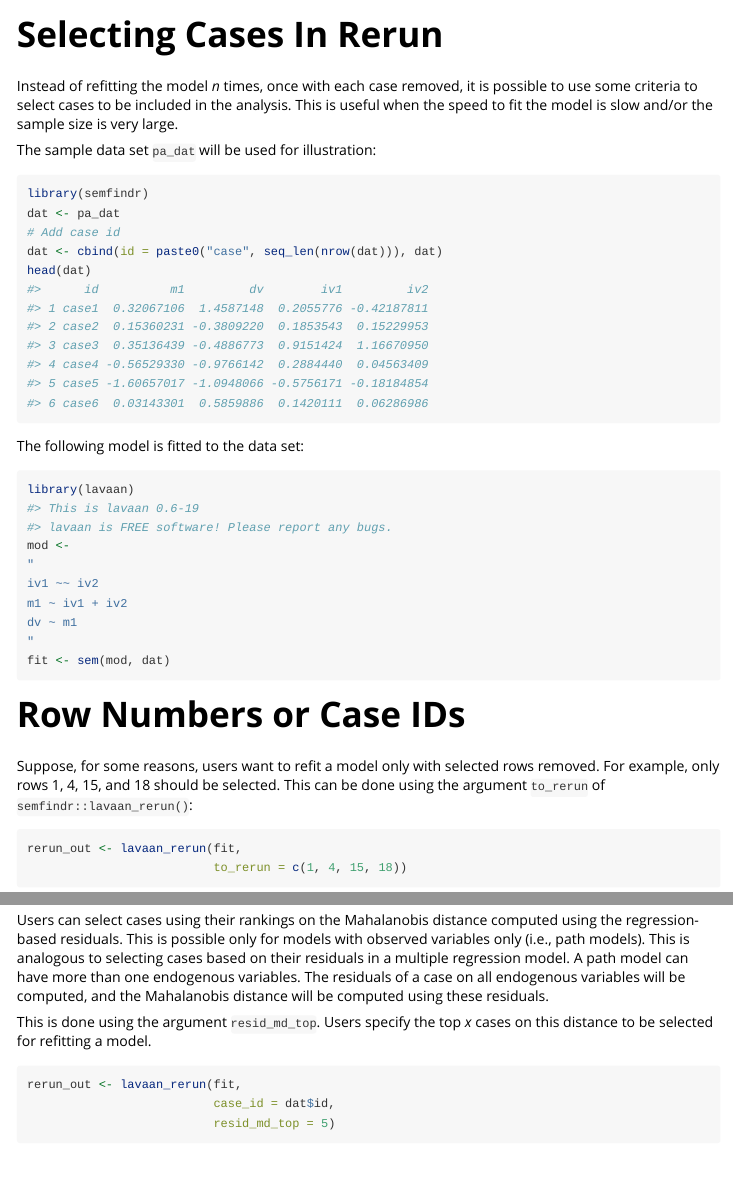
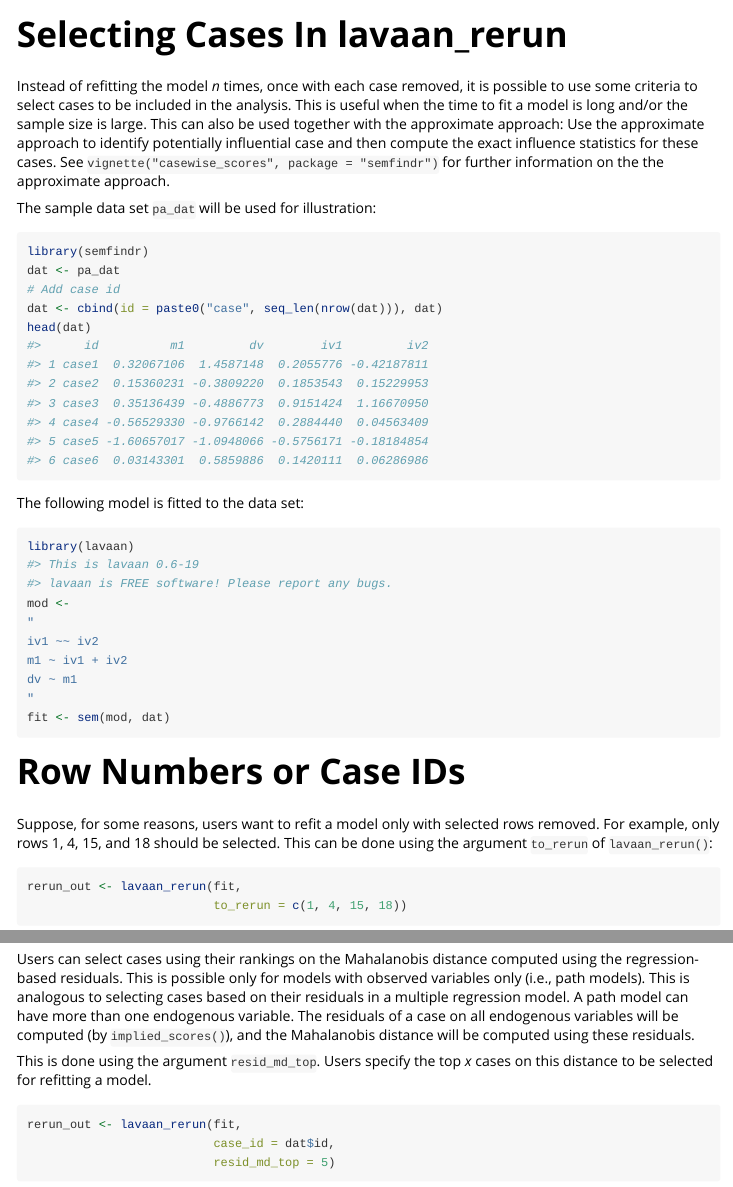
Before and after one commit to sfcheung/semfindr, an R Markdown document (vignettes/selecting_cases.Rmd): the page in a window 1100 px wide, from its top, and a second part further down, joined at a grey line. Rendered offline with R 4.5, knitr and Pandoc, with nearby package versions; some code elsewhere in the file could not run offline.

Commit message:
Update selecting_cases.Rmd
build_article() passed.

````diff
--- a/vignettes/selecting_cases.Rmd
+++ b/vignettes/selecting_cases.Rmd
@@ -1,5 +1,5 @@
 ---
-title: "Selecting Cases In Rerun"
+title: "Selecting Cases In lavaan_rerun"
 output: rmarkdown::html_vignette
 vignette: >
   %\VignetteIndexEntry{Selecting Cases In Rerun}
@@ -17,8 +17,13 @@ knitr::opts_chunk$set(
 Instead of refitting the model *n* times, once
 with each case removed, it is possible to use some criteria
 to select cases to be included in the analysis. This is useful
-when the speed to fit the model is slow and/or the sample
-size is very large.
+when the time to fit a model is long and/or the sample
+size is large. This can also be used together with the
+approximate approach: Use the approximate approach to
+identify potentially influential case and then compute the
+exact influence statistics for these cases. See
+`vignette("casewise_scores", package = "semfindr")` for
+further information on the the approximate approach.
 
 The sample data set `pa_dat` will be used for illustration:
 
@@ -49,7 +54,7 @@ Suppose, for some reasons, users want to refit a model
 only with selected rows removed. For example, only
 rows 1, 4, 15, and 18 should be selected. This can be
 done using
-the argument `to_rerun` of `semfindr::lavaan_rerun()`:
+the argument `to_rerun` of `lavaan_rerun()`:
 
 ```{r}
 rerun_out <- lavaan_rerun(fit,
@@ -91,8 +96,9 @@ residuals. This is possible only for models with observed
 variables only (i.e., path models). This is analogous to
 selecting cases based on their residuals in a multiple
 regression model. A path model can have more than one
-endogenous variables. The residuals of a case on all
-endogenous variables will be computed, and the Mahalanobis
+endogenous variable. The residuals of a case on all
+endogenous variables will be computed (by `implied_scores()`),
+and the Mahalanobis
 distance will be computed using these residuals.
 
 This is done using the argument `resid_md_top`. Users specify
````
Also changed, not shown: vignettes/selecting_cases.Rmd (2 more changed lines).
